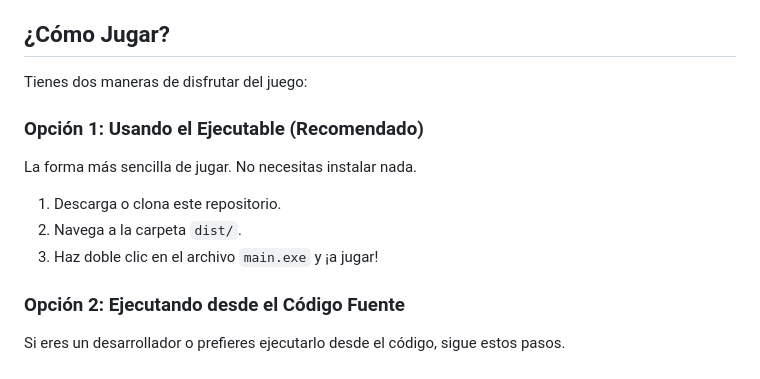
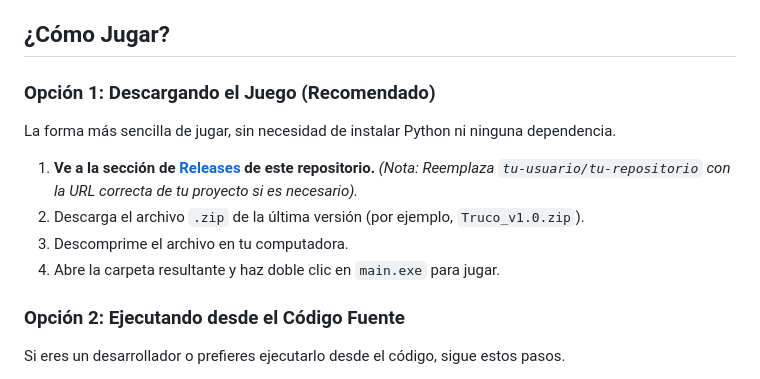
Before and after one commit to michelmassaad/Juego_Truco, a Markdown page: README.md, the part around the change. GitHub-like rendering.

```diff
--- a/README.md
+++ b/README.md
@@ -45,15 +45,15 @@ Para cumplir con las condiciones de aprobación del trabajo práctico, se aplica
 
 ## ¿Cómo Jugar?
 
-Tienes dos maneras de disfrutar del juego:
+### Opción 1: Descargando el Juego (Recomendado)
 
-### Opción 1: Usando el Ejecutable (Recomendado)
+La forma más sencilla de jugar, sin necesidad de instalar Python ni ninguna dependencia.
 
-La forma más sencilla de jugar. No necesitas instalar nada.
-
-1.  Descarga o clona este repositorio.
-2.  Navega a la carpeta `dist/`.
-3.  Haz doble clic en el archivo `main.exe` y ¡a jugar!
+1.  **Ve a la sección de [Releases](https://github.com/tu-usuario/tu-repositorio/releases) de este repositorio.**
+    *(Nota: Reemplaza `tu-usuario/tu-repositorio` con la URL correcta de tu proyecto si es necesario).*
+2.  Descarga el archivo `.zip` de la última versión (por ejemplo, `Truco_v1.0.zip`).
+3.  Descomprime el archivo en tu computadora.
+4.  Abre la carpeta resultante y haz doble clic en `main.exe` para jugar.
 
 ### Opción 2: Ejecutando desde el Código Fuente
 
```
